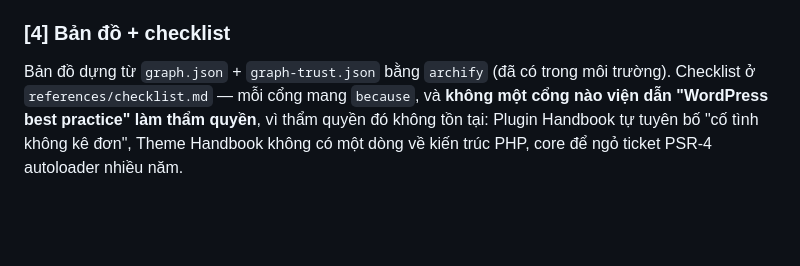
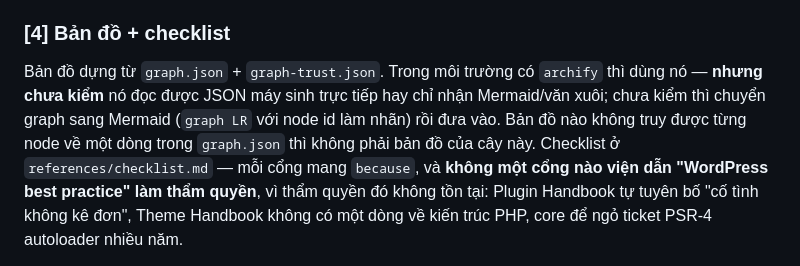
Before and after one commit to mediagyancy/wp-code-optimizer, a Markdown page: skills/code-optimize/SKILL.md, the part around the change. Rendered like a GitHub page; blank space fills up the shorter version.

Commit message:
docs(code-optimize): không khẳng định archify đọc được JSON khi chưa kiểm
Bước [4] từng viết 'dựng bằng archify' như một việc đã biết làm được. Chưa kiểm.
Nay ghi rõ là chưa kiểm, và cho đường dự phòng qua Mermaid.

Co-Authored-By: Claude Opus 5 <noreply@anthropic.com>

```diff
--- a/skills/code-optimize/SKILL.md
+++ b/skills/code-optimize/SKILL.md
@@ -127,8 +127,11 @@ thể là trùng hợp.
 
 ### [4] Bản đồ + checklist
 
-Bản đồ dựng từ `graph.json` + `graph-trust.json` bằng `archify` (đã có trong môi
-trường). Checklist ở `references/checklist.md` — mỗi cổng mang `because`, và **không một
+Bản đồ dựng từ `graph.json` + `graph-trust.json`. Trong môi trường có `archify` thì dùng
+nó — **nhưng chưa kiểm** nó đọc được JSON máy sinh trực tiếp hay chỉ nhận Mermaid/văn
+xuôi; chưa kiểm thì chuyển graph sang Mermaid (`graph LR` với node id làm nhãn) rồi đưa
+vào. Bản đồ nào không truy được từng node về một dòng trong `graph.json` thì không phải
+bản đồ của cây này. Checklist ở `references/checklist.md` — mỗi cổng mang `because`, và **không một
 cổng nào viện dẫn "WordPress best practice" làm thẩm quyền**, vì thẩm quyền đó không tồn
 tại: Plugin Handbook tự tuyên bố "cố tình không kê đơn", Theme Handbook không có một dòng
 về kiến trúc PHP, core để ngỏ ticket PSR-4 autoloader nhiều năm.
```
